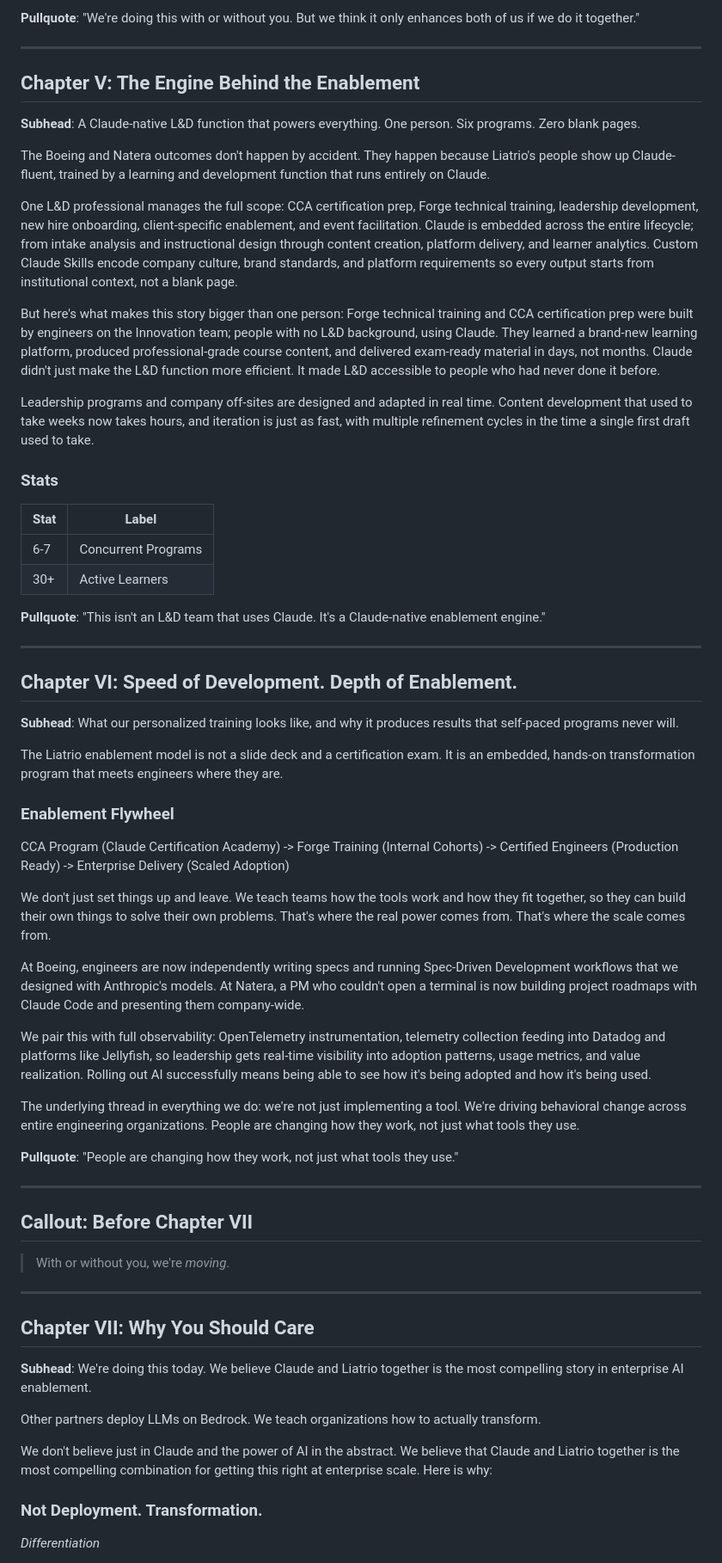
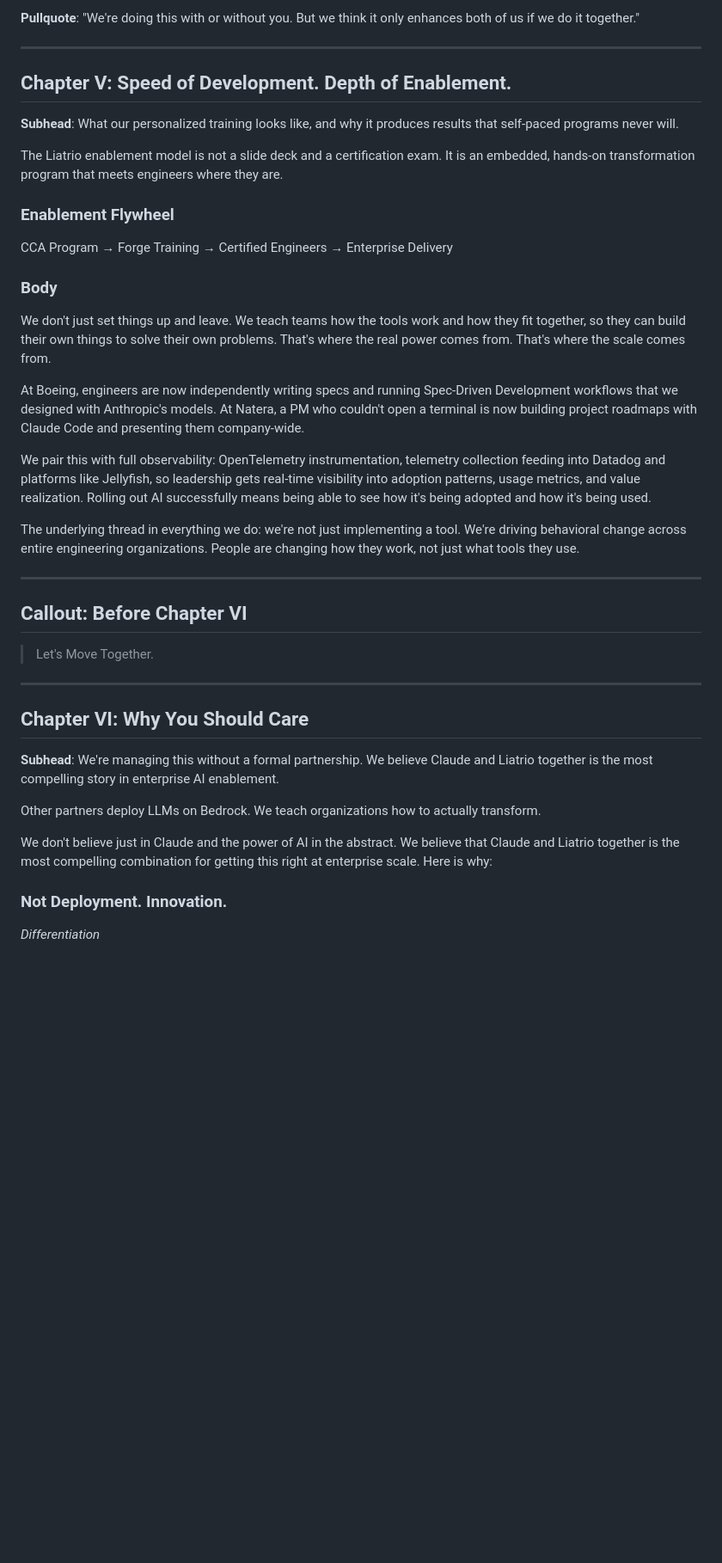
Before and after one commit to liatrio/ai-enablement-one-pager, a Markdown page: content.md, the part around one of its changes. Shown at 86% size. Drawn GitHub-style; blank space fills up the shorter version.

```diff
--- a/content.md
+++ b/content.md
@@ -139,30 +114,7 @@ We saw the gap in our own capabilities. We couldn't wait to get access and have
 
 ---
 
-## Chapter V: The Engine Behind the Enablement
-
-**Subhead**: A Claude-native L&D function that powers everything. One person. Six programs. Zero blank pages.
-
-The Boeing and Natera outcomes don't happen by accident. They happen because Liatrio's people show up Claude-fluent, trained by a learning and development function that runs entirely on Claude.
-
-One L&D professional manages the full scope: CCA certification prep, Forge technical training, leadership development, new hire onboarding, client-specific enablement, and event facilitation. Claude is embedded across the entire lifecycle; from intake analysis and instructional design through content creation, platform delivery, and learner analytics. Custom Claude Skills encode company culture, brand standards, and platform requirements so every output starts from institutional context, not a blank page.
-
-But here's what makes this story bigger than one person: Forge technical training and CCA certification prep were built by engineers on the Innovation team; people with no L&D background, using Claude. They learned a brand-new learning platform, produced professional-grade course content, and delivered exam-ready material in days, not months. Claude didn't just make the L&D function more efficient. It made L&D accessible to people who had never done it before.
-
-Leadership programs and company off-sites are designed and adapted in real time. Content development that used to take weeks now takes hours, and iteration is just as fast, with multiple refinement cycles in the time a single first draft used to take.
-
-### Stats
-
-| Stat | Label |
-|------|-------|
-| 6-7 | Concurrent Programs |
-| 30+ | Active Learners |
-
-**Pullquote**: "This isn't an L&D team that uses Claude. It's a Claude-native enablement engine."
-
----
-
-## Chapter VI: Speed of Development. Depth of Enablement.
+## Chapter V: Speed of Development. Depth of Enablement.
 
 **Subhead**: What our personalized training looks like, and why it produces results that self-paced programs never will.
 
@@ -170,7 +122,9 @@ The Liatrio enablement model is not a slide deck and a certification exam. It is
 
 ### Enablement Flywheel
 
-CCA Program (Claude Certification Academy) -> Forge Training (Internal Cohorts) -> Certified Engineers (Production Ready) -> Enterprise Delivery (Scaled Adoption)
+CCA Program → Forge Training → Certified Engineers → Enterprise Delivery
+
+### Body
 
 We don't just set things up and leave. We teach teams how the tools work and how they fit together, so they can build their own things to solve their own problems. That's where the real power comes from. That's where the scale comes from.
 
@@ -180,24 +134,22 @@ We pair this with full observability: OpenTelemetry instrumentation, telemetry c
 
 The underlying thread in everything we do: we're not just implementing a tool. We're driving behavioral change across entire engineering organizations. People are changing how they work, not just what tools they use.
 
-**Pullquote**: "People are changing how they work, not just what tools they use."
+---
+
+## Callout: Before Chapter VI
+
+> Let's Move Together.
 
 ---
 
-## Callout: Before Chapter VII
+## Chapter VI: Why You Should Care
 
-> With or without you, we're *moving*.
-
----
-
-## Chapter VII: Why You Should Care
-
-**Subhead**: We're doing this today. We believe Claude and Liatrio together is the most compelling story in enterprise AI enablement.
+**Subhead**: We're managing this without a formal partnership. We believe Claude and Liatrio together is the most compelling story in enterprise AI enablement.
 
 Other partners deploy LLMs on Bedrock. We teach organizations how to actually transform.
 
 We don't believe just in Claude and the power of AI in the abstract. We believe that Claude and Liatrio together is the most compelling combination for getting this right at enterprise scale. Here is why:
 
-### Not Deployment. Transformation.
+### Not Deployment. Innovation.
 *Differentiation*
 
```
Also changed, not shown: other parts of content.md (+18 -45 lines).
